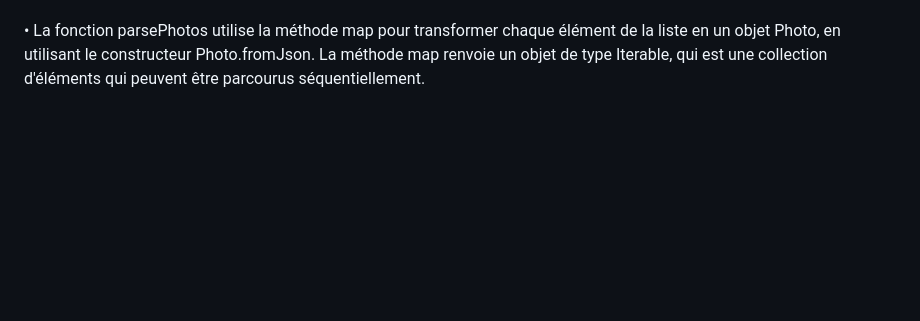
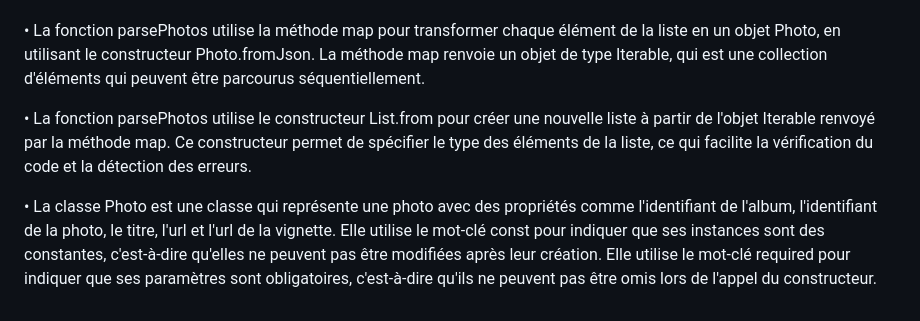
Before and after one commit to wilgaslove/instagram, a Markdown page: README.md, the part around the change. Rendered like a GitHub page; blank space fills up the shorter version.

```diff
--- a/README.md
+++ b/README.md
@@ -64,3 +64,7 @@ La fonction `_loadStories` effectue les opérations suivantes:
 •  La fonction parsePhotos utilise la méthode cast pour spécifier le type des éléments de la liste, qui sont des maps de type Map<String, dynamic>. Le type String est une séquence de caractères Unicode. Le type dynamic est le type de base de tous les objets dans Dart.
 
 •  La fonction parsePhotos utilise la méthode map pour transformer chaque élément de la liste en un objet Photo, en utilisant le constructeur Photo.fromJson. La méthode map renvoie un objet de type Iterable, qui est une collection d'éléments qui peuvent être parcourus séquentiellement.
+
+•  La fonction parsePhotos utilise le constructeur List.from pour créer une nouvelle liste à partir de l'objet Iterable renvoyé par la méthode map. Ce constructeur permet de spécifier le type des éléments de la liste, ce qui facilite la vérification du code et la détection des erreurs.
+
+•  La classe Photo est une classe qui représente une photo avec des propriétés comme l'identifiant de l'album, l'identifiant de la photo, le titre, l'url et l'url de la vignette. Elle utilise le mot-clé const pour indiquer que ses instances sont des constantes, c'est-à-dire qu'elles ne peuvent pas être modifiées après leur création. Elle utilise le mot-clé required pour indiquer que ses paramètres sont obligatoires, c'est-à-dire qu'ils ne peuvent pas être omis lors de l'appel du constructeur.
```
